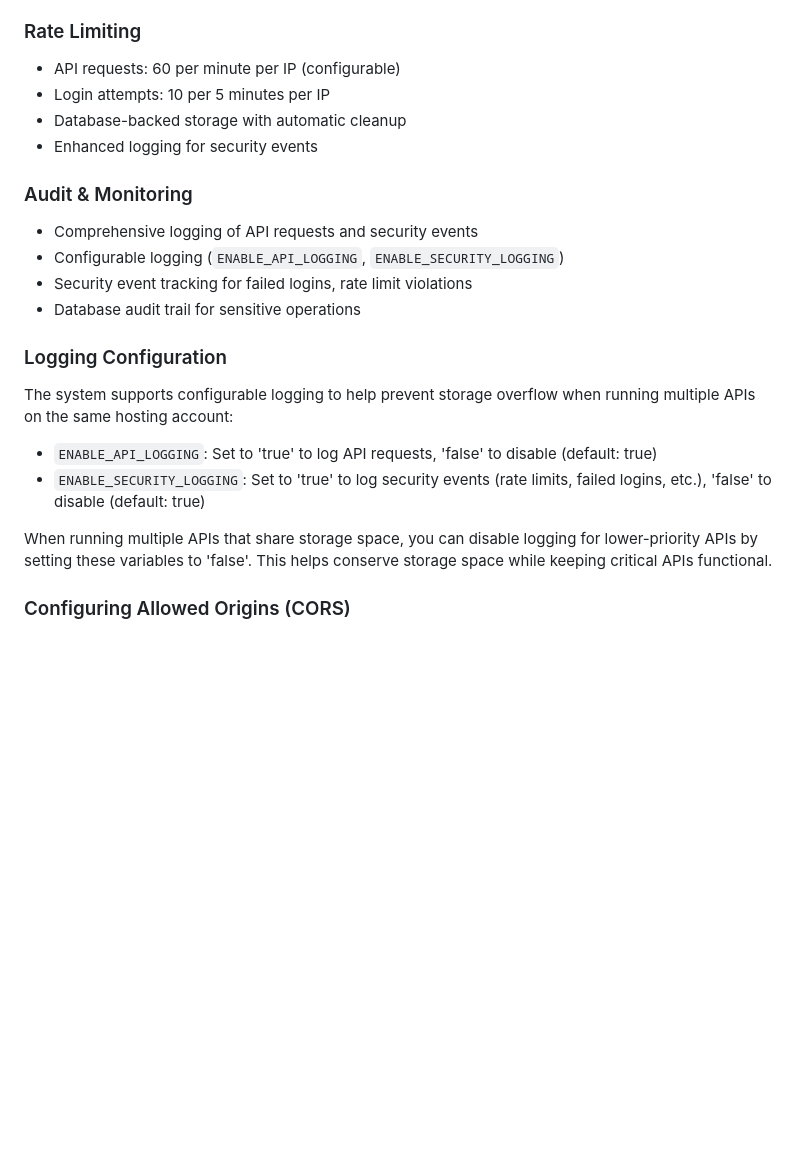
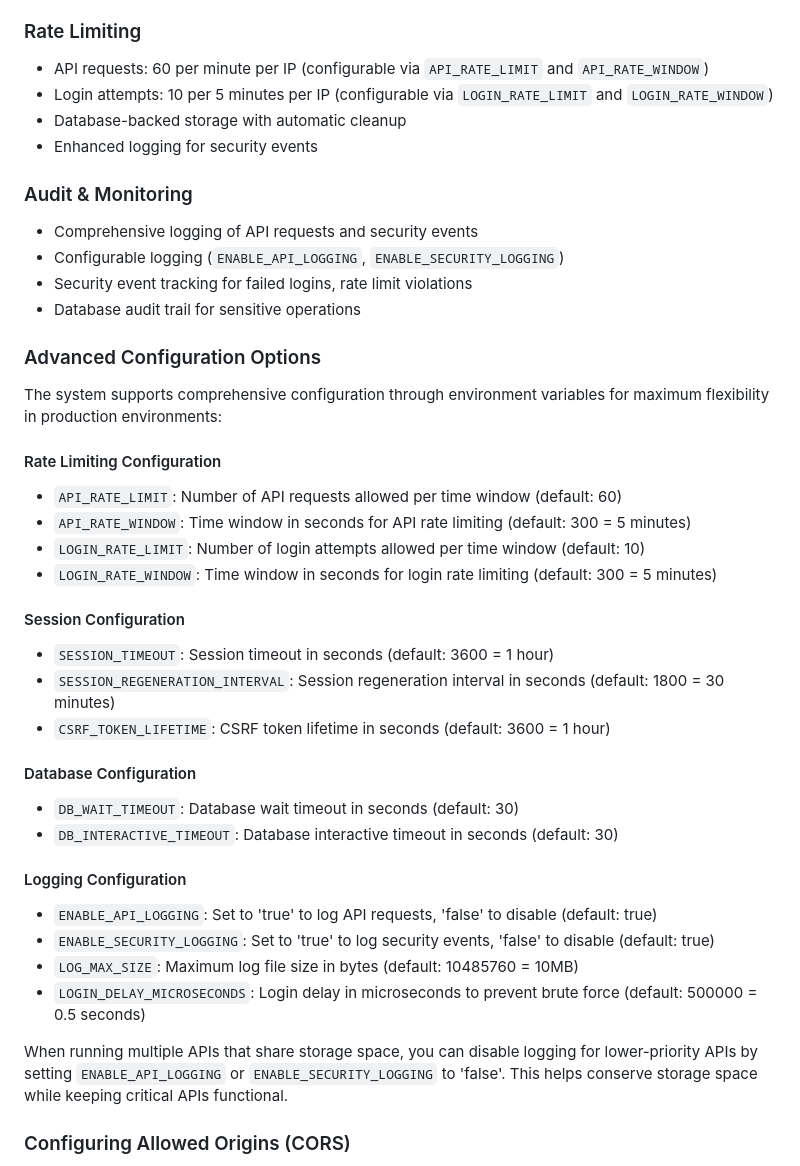
Before and after one commit to SAHUnity/GameConfigurationAPI, a Markdown page: README.md, the part around the change. Drawn GitHub-style; blank space fills up the shorter version.

```diff
--- a/README.md
+++ b/README.md
@@ -171,8 +171,8 @@ The system now includes comprehensive security headers:
 - Referrer Policy and Permissions Policy
 
 ### Rate Limiting
-- API requests: 60 per minute per IP (configurable)
-- Login attempts: 10 per 5 minutes per IP
+- API requests: 60 per minute per IP (configurable via `API_RATE_LIMIT` and `API_RATE_WINDOW`)
+- Login attempts: 10 per 5 minutes per IP (configurable via `LOGIN_RATE_LIMIT` and `LOGIN_RATE_WINDOW`)
 - Database-backed storage with automatic cleanup
 - Enhanced logging for security events
 
@@ -182,14 +182,32 @@ The system now includes comprehensive security headers:
 - Security event tracking for failed logins, rate limit violations
 - Database audit trail for sensitive operations
 
-### Logging Configuration
+### Advanced Configuration Options
 
-The system supports configurable logging to help prevent storage overflow when running multiple APIs on the same hosting account:
+The system supports comprehensive configuration through environment variables for maximum flexibility in production environments:
 
+#### Rate Limiting Configuration
+- `API_RATE_LIMIT`: Number of API requests allowed per time window (default: 60)
+- `API_RATE_WINDOW`: Time window in seconds for API rate limiting (default: 300 = 5 minutes)
+- `LOGIN_RATE_LIMIT`: Number of login attempts allowed per time window (default: 10)
+- `LOGIN_RATE_WINDOW`: Time window in seconds for login rate limiting (default: 300 = 5 minutes)
+
+#### Session Configuration
+- `SESSION_TIMEOUT`: Session timeout in seconds (default: 3600 = 1 hour)
+- `SESSION_REGENERATION_INTERVAL`: Session regeneration interval in seconds (default: 1800 = 30 minutes)
+- `CSRF_TOKEN_LIFETIME`: CSRF token lifetime in seconds (default: 3600 = 1 hour)
+
+#### Database Configuration
+- `DB_WAIT_TIMEOUT`: Database wait timeout in seconds (default: 30)
+- `DB_INTERACTIVE_TIMEOUT`: Database interactive timeout in seconds (default: 30)
+
+#### Logging Configuration
 - `ENABLE_API_LOGGING`: Set to 'true' to log API requests, 'false' to disable (default: true)
-- `ENABLE_SECURITY_LOGGING`: Set to 'true' to log security events (rate limits, failed logins, etc.), 'false' to disable (default: true)
+- `ENABLE_SECURITY_LOGGING`: Set to 'true' to log security events, 'false' to disable (default: true)
+- `LOG_MAX_SIZE`: Maximum log file size in bytes (default: 10485760 = 10MB)
+- `LOGIN_DELAY_MICROSECONDS`: Login delay in microseconds to prevent brute force (default: 500000 = 0.5 seconds)
 
-When running multiple APIs that share storage space, you can disable logging for lower-priority APIs by setting these variables to 'false'. This helps conserve storage space while keeping critical APIs functional.
+When running multiple APIs that share storage space, you can disable logging for lower-priority APIs by setting `ENABLE_API_LOGGING` or `ENABLE_SECURITY_LOGGING` to 'false'. This helps conserve storage space while keeping critical APIs functional.
 
 ### Configuring Allowed Origins (CORS)
 
```
